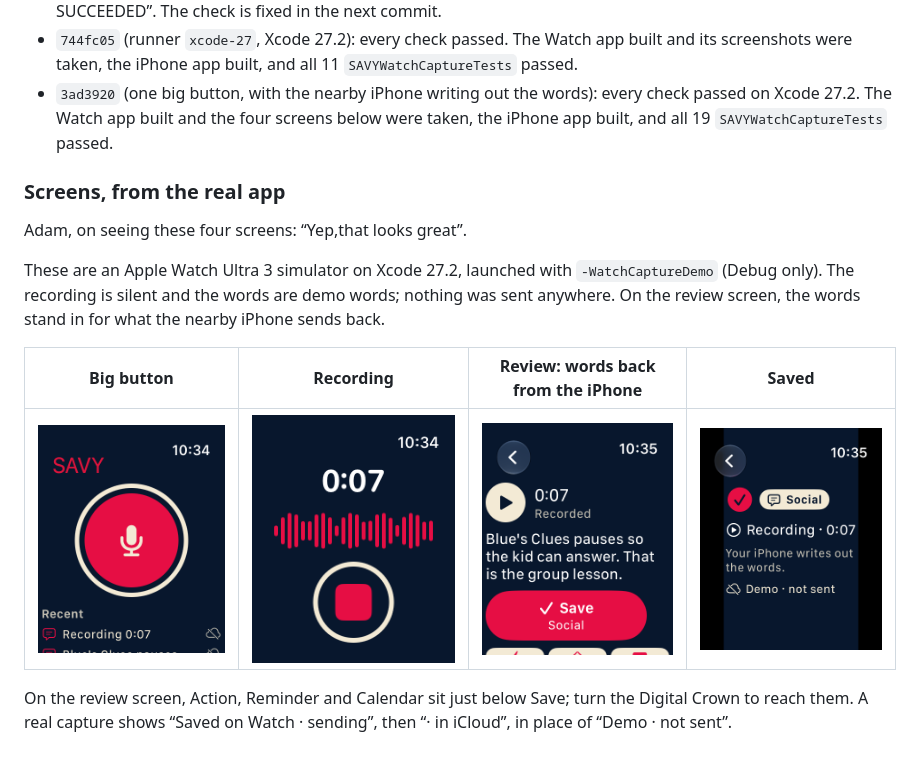
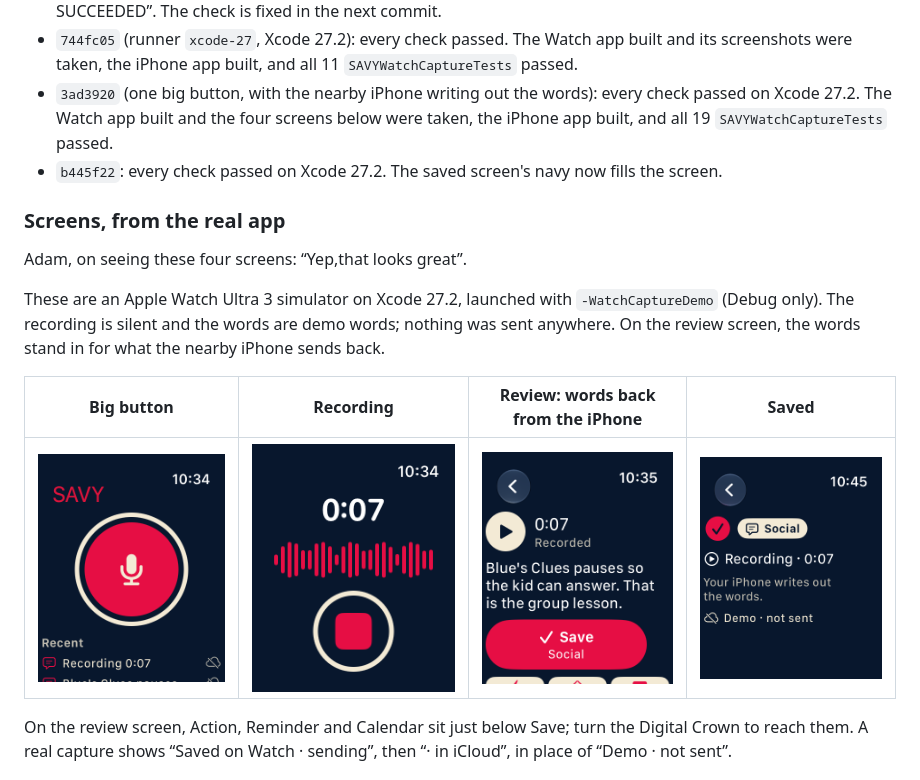
Before and after one commit to dblaira/SAVY-iOS, a Markdown page: docs/watch/savy-watch.md, the part around the change. Drawn GitHub-style; pictures changed too: docs/watch/screenshots/4-saved.png.

Commit message:
Saved-screen screenshot from the green b445f22 run
Co-Authored-By: Claude Opus 5.5 <noreply@anthropic.com>
Claude-Session: https://claude.ai/code/session_01PU5WJsdG9gMTnbTgjcpgkk

```diff
--- a/docs/watch/savy-watch.md
+++ b/docs/watch/savy-watch.md
@@ -77,6 +77,7 @@ The Social door follows Adam’s own words in the YouTube system doc: “Common
 - `945b2e5` (runner `xcode-27`, Xcode 27.2, the Xcode Adam builds with): the Watch app built and its screenshots below were taken. The iPhone app built with no crash, and all 11 `SAVYWatchCaptureTests` passed. The job was marked failed only because the check looked for “TEST SUCCEEDED”, and Xcode 27 prints “TEST EXECUTE SUCCEEDED”. The check is fixed in the next commit.
 - `744fc05` (runner `xcode-27`, Xcode 27.2): every check passed. The Watch app built and its screenshots were taken, the iPhone app built, and all 11 `SAVYWatchCaptureTests` passed.
 - `3ad3920` (one big button, with the nearby iPhone writing out the words): every check passed on Xcode 27.2. The Watch app built and the four screens below were taken, the iPhone app built, and all 19 `SAVYWatchCaptureTests` passed.
+- `b445f22`: every check passed on Xcode 27.2. The saved screen's navy now fills the screen.
 
 ### Screens, from the real app
 
```
